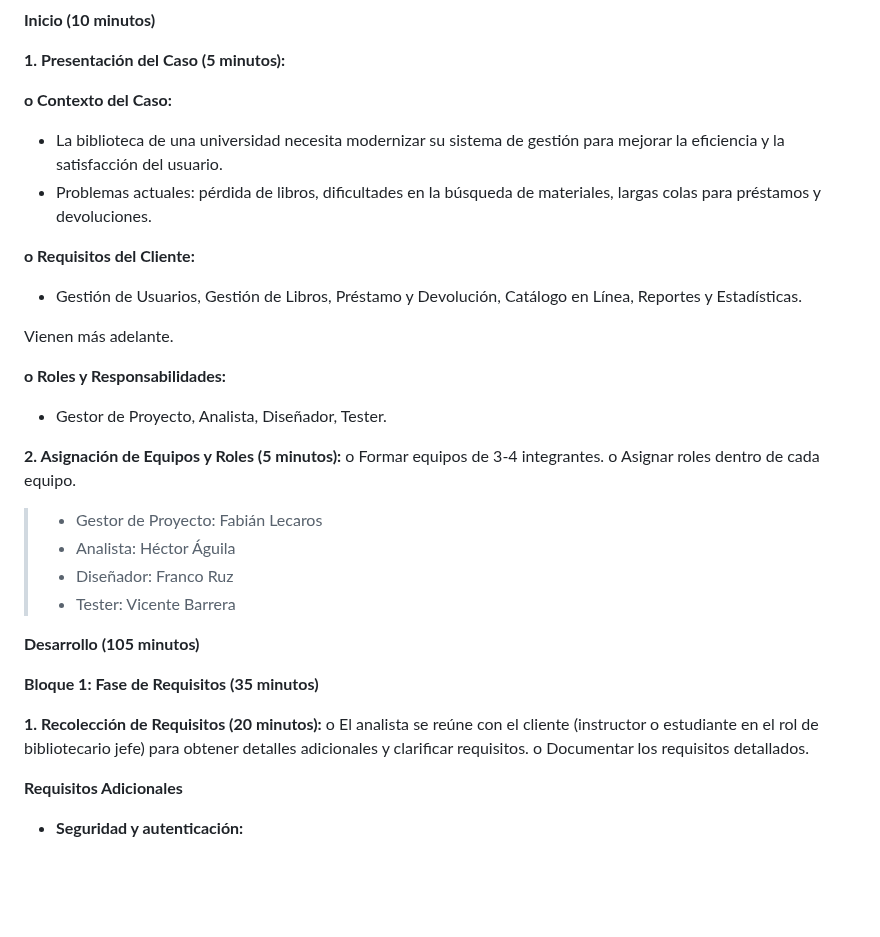
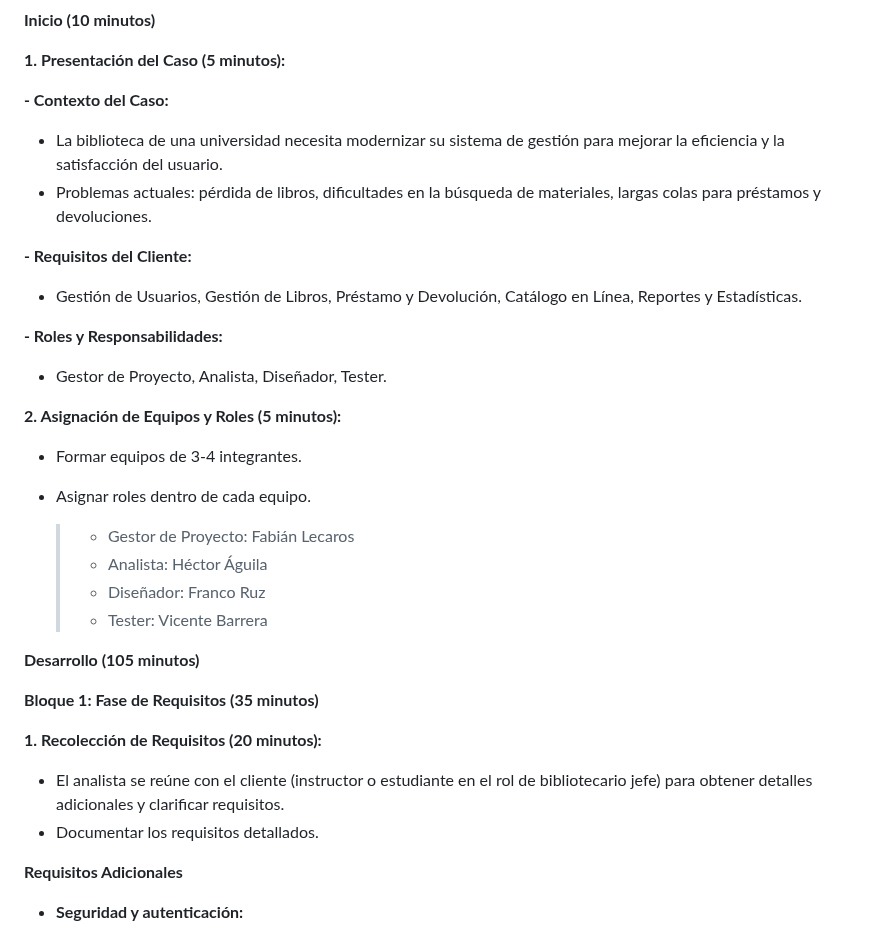
Before and after one commit to flecaros84/INGENIERIA-DE-SOFTWARE, a Markdown page: CasoEstudio.md, the part around one of its changes. GitHub-like rendering; blank space fills up the shorter version.

```diff
--- a/CasoEstudio.md
+++ b/CasoEstudio.md
@@ -6,22 +6,20 @@
 
 **1. Presentación del Caso (5 minutos):**
 
-**o Contexto del Caso:**
+**- Contexto del Caso:**
 
 - La biblioteca de una universidad necesita modernizar su sistema de gestión para mejorar la eficiencia y la satisfacción del usuario.
 - Problemas actuales: pérdida de libros, dificultades en la búsqueda de materiales, largas colas para préstamos y devoluciones.
 
-**o Requisitos del Cliente:**
+**- Requisitos del Cliente:**
   - Gestión de Usuarios, Gestión de Libros, Préstamo y Devolución, Catálogo en Línea, Reportes y Estadísticas.
 
-Vienen más adelante.
-
-**o Roles y Responsabilidades:**
+**- Roles y Responsabilidades:**
   - Gestor de Proyecto, Analista, Diseñador, Tester.
 
 **2. Asignación de Equipos y Roles (5 minutos):**
-o Formar equipos de 3-4 integrantes.
-o Asignar roles dentro de cada equipo.
+- Formar equipos de 3-4 integrantes.
+- Asignar roles dentro de cada equipo.
 
   > - Gestor de Proyecto: Fabián Lecaros
   > - Analista: Héctor Águila
@@ -33,8 +31,8 @@ o Asignar roles dentro de cada equipo.
 **Bloque 1: Fase de Requisitos (35 minutos)**
 
 **1. Recolección de Requisitos (20 minutos):**
-  o El analista se reúne con el cliente (instructor o estudiante en el rol de bibliotecario jefe) para obtener detalles adicionales y clarificar requisitos.
-  o Documentar los requisitos detallados.
+  - El analista se reúne con el cliente (instructor o estudiante en el rol de bibliotecario jefe) para obtener detalles adicionales y clarificar requisitos.
+  - Documentar los requisitos detallados.
 
 **Requisitos Adicionales**
 
```
Also changed, not shown: other parts of CasoEstudio.md (+2 -2 lines).
